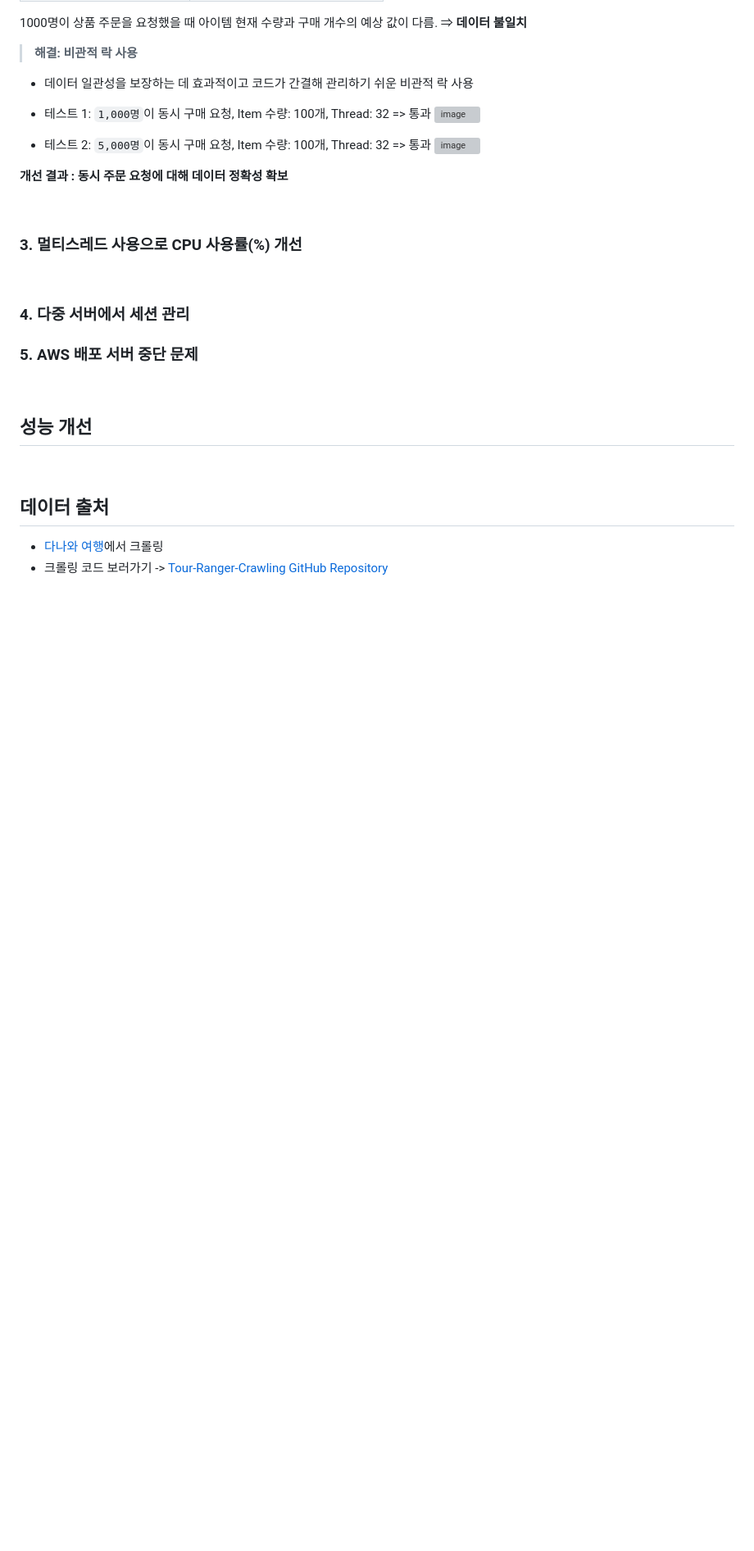
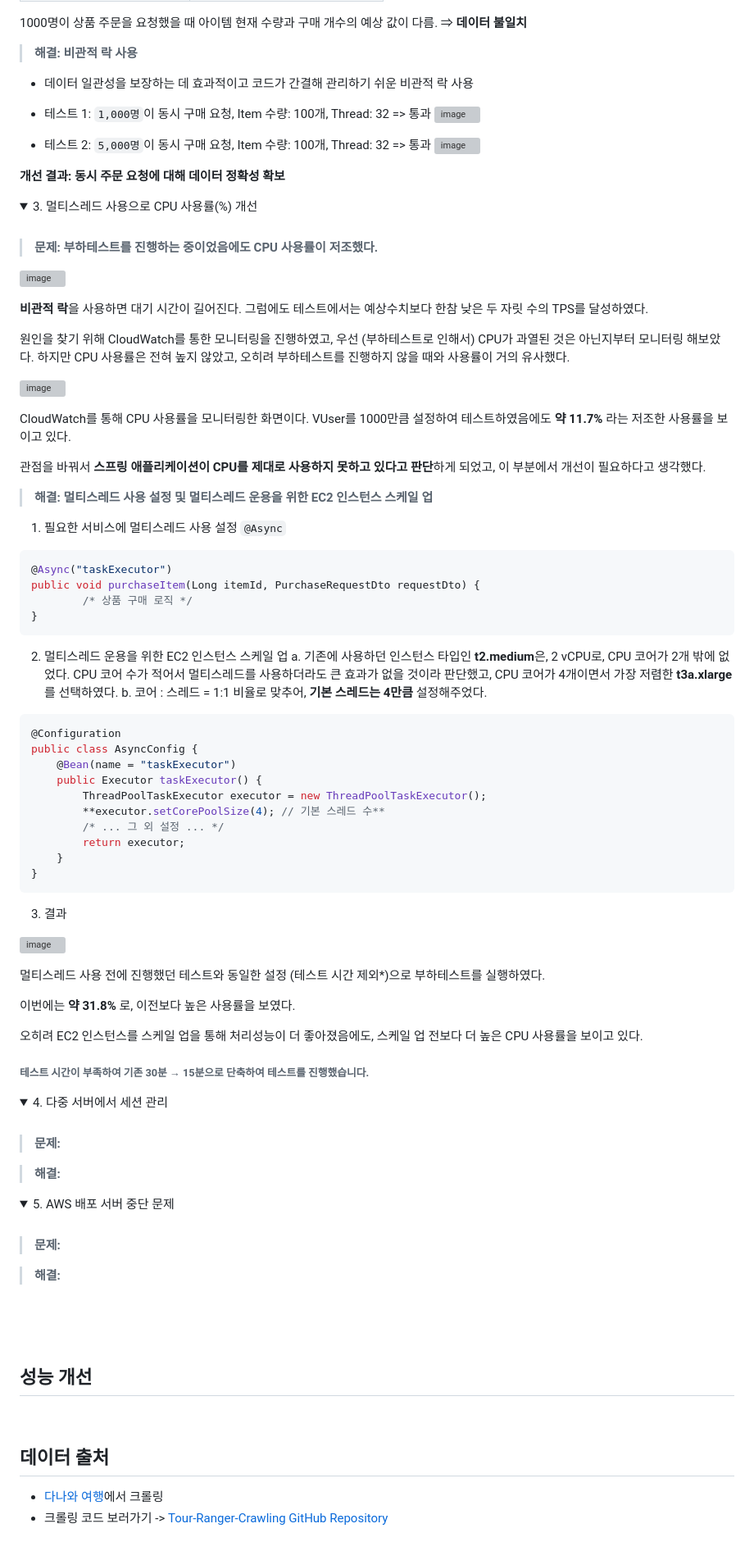
Before and after one commit to Tour-Ranger/Tour-Ranger-Back, a Markdown page: README.md, the part around one of its changes. Shown at 82% size. Rendered like a GitHub page; folded sections open; blank space fills up the shorter version; grey boxes are pictures that could not be loaded.

Commit message:
docs: Trouble Shooting 1

````diff
--- a/README.md
+++ b/README.md
@@ -166,20 +161,97 @@ ORDER BY i.id DESC
 * 테스트 2: `5,000명`이 동시 구매 요청, Item 수량: 100개, Thread: 32 => 통과
 ![image](https://github.com/Tour-Ranger/Tour-Ranger-Back/assets/130378232/7c25993b-1fed-4992-be83-ca9cbfdd130e)
 
-**개선 결과 : 동시 주문 요청에 대해 데이터 정확성 확보**
+**개선 결과: 동시 주문 요청에 대해 데이터 정확성 확보**
+
+</details>
+
+<details>
+<summary>3. 멀티스레드 사용으로 CPU 사용률(%) 개선</summary>
 
 <br>
 
-### 3. 멀티스레드 사용으로 CPU 사용률(%) 개선
+> **문제: 부하테스트를 진행하는 중이었음에도 CPU 사용률이 저조했다.**
+
+![image](https://github.com/Tour-Ranger/Tour-Ranger-Back/assets/130378232/c3ed3f4b-8268-4e53-b2ad-b92b5e411f3f)
+
+**비관적 락**을 사용하면 대기 시간이 길어진다. 그럼에도 테스트에서는 예상수치보다 한참 낮은 두 자릿 수의 TPS를 달성하였다.
+
+원인을 찾기 위해 CloudWatch를 통한 모니터링을 진행하였고, 우선 (부하테스트로 인해서) CPU가 과열된 것은 아닌지부터 모니터링 해보았다. 하지만 CPU 사용률은 전혀 높지 않았고, 오히려 부하테스트를 진행하지 않을 때와 사용률이 거의 유사했다.
+
+![image](https://github.com/Tour-Ranger/Tour-Ranger-Back/assets/130378232/878cc246-b461-4aba-a446-a2752f04bc72)
+
+CloudWatch를 통해 CPU 사용률을 모니터링한 화면이다. VUser를 1000만큼 설정하여 테스트하였음에도 **약 11.7%** 라는 저조한 사용률을 보이고 있다.
+
+관점을 바꿔서 **스프링 애플리케이션이** **CPU를 제대로 사용하지 못하고 있다고 판단**하게 되었고, 이 부분에서 개선이 필요하다고 생각했다.
+
+> **해결: 멀티스레드 사용 설정 및 멀티스레드 운용을 위한 EC2 인스턴스 스케일 업**
+
+1. 필요한 서비스에 멀티스레드 사용 설정 `@Async`
+
+```java
+@Async("taskExecutor")
+public void purchaseItem(Long itemId, PurchaseRequestDto requestDto) {
+		/* 상품 구매 로직 */
+}
+```
+
+2. 멀티스레드 운용을 위한 EC2 인스턴스 스케일 업
+  a. 기존에 사용하던 인스턴스 타입인 **t2.medium**은, 2 vCPU로, CPU 코어가 2개 밖에 없었다.
+     CPU 코어 수가 적어서 멀티스레드를 사용하더라도 큰 효과가 없을 것이라 판단했고, CPU 코어가 4개이면서 가장 저렴한 **t3a.xlarge**를 선택하였다.
+  b. 코어 : 스레드 = 1:1 비율로 맞추어, **기본 스레드는 4만큼** 설정해주었다.
+
+```java
+@Configuration
+public class AsyncConfig {
+    @Bean(name = "taskExecutor")
+    public Executor taskExecutor() {
+        ThreadPoolTaskExecutor executor = new ThreadPoolTaskExecutor();
+        **executor.setCorePoolSize(4); // 기본 스레드 수**
+        /* ... 그 외 설정 ... */
+        return executor;
+    }
+}
+```
+
+3. 결과
+
+![image](https://github.com/Tour-Ranger/Tour-Ranger-Back/assets/130378232/2c569805-a969-4e1c-8d62-bed2a2b84872)
+
+멀티스레드 사용 전에 진행했던 테스트와 동일한 설정 (테스트 시간 제외*)으로 부하테스트를 실행하였다.
+
+이번에는 **약 31.8%** 로, 이전보다 높은 사용률을 보였다.
+
+오히려 EC2 인스턴스를 스케일 업을 통해 처리성능이 더 좋아졌음에도, 스케일 업 전보다 더 높은 CPU 사용률을 보이고 있다.
+
+###### 테스트 시간이 부족하여 기존 30분 → 15분으로 단축하여 테스트를 진행했습니다.
+
+</details>
+
+
+<details>
+<summary>4. 다중 서버에서 세션 관리</summary>
 
 <br>
 
+> **문제:**
+
+> **해결:**
+
+</details>
 
 
-### 4. 다중 서버에서 세션 관리
+<details>
+<summary>5. AWS 배포 서버 중단 문제</summary>
 
-### 5. AWS 배포 서버 중단 문제
+<br>
 
+> **문제:**
+
+> **해결:**
+
+<br>
+
+</details>
 
 <br>
 
````
Also changed, not shown: other parts of README.md (+14 -19 lines).
